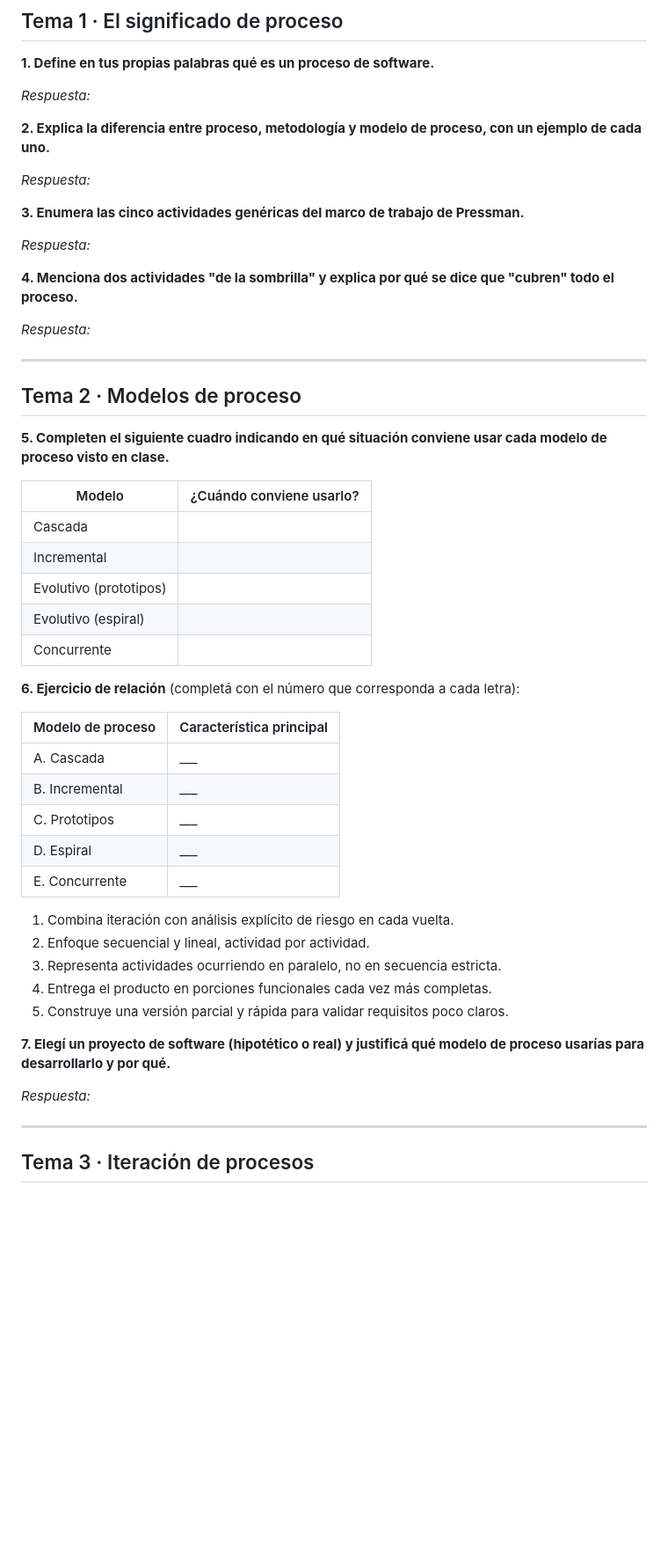
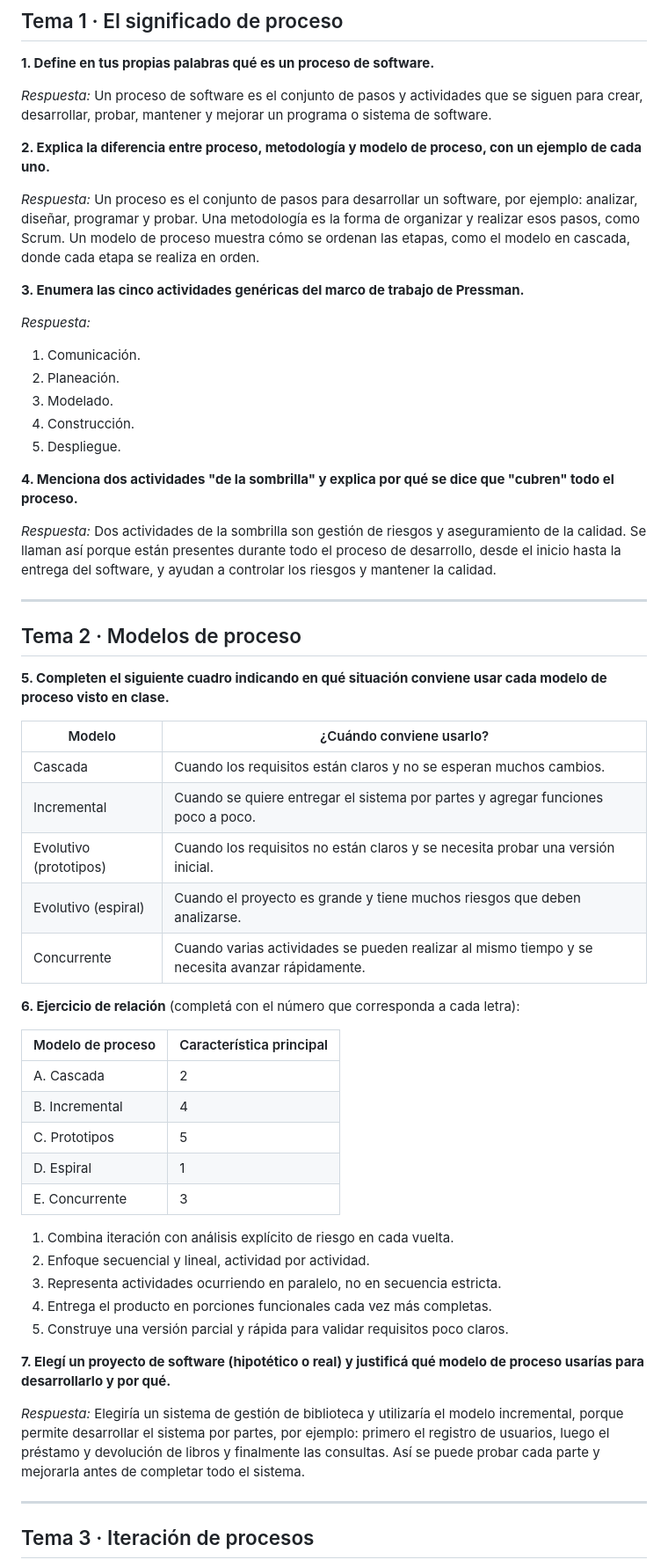
Before and after one commit to sffiaiv/ingsw1tp, a Markdown page: ejercitarios/unidad-03/respuestas.md, the part around the change. Shown at 88% size. Rendered like a GitHub page; blank space fills up the shorter version.

Commit message:
Listo hasta el tema 2

```diff
--- a/ejercitarios/unidad-03/respuestas.md
+++ b/ejercitarios/unidad-03/respuestas.md
@@ -9,22 +9,30 @@
 **1. Define en tus propias palabras qué es un proceso de software.**
 
 _Respuesta:_
+Un proceso de software es el conjunto de pasos y actividades que se siguen para crear, desarrollar, probar, mantener y mejorar un programa o sistema de software.
 
 
 **2. Explica la diferencia entre proceso, metodología y modelo de proceso, con un ejemplo de cada uno.**
 
 _Respuesta:_
+Un proceso es el conjunto de pasos para desarrollar un software, por ejemplo: analizar, diseñar, programar y probar. Una metodología es la forma de organizar y realizar esos pasos, como Scrum. Un modelo de proceso muestra cómo se ordenan las etapas, como el modelo en cascada, donde cada etapa se realiza en orden.
 
 
 **3. Enumera las cinco actividades genéricas del marco de trabajo de Pressman.**
 
 _Respuesta:_
+1. Comunicación.
+2. Planeación.
+3. Modelado.
+4. Construcción.
+5. Despliegue.
+
 
 
 **4. Menciona dos actividades "de la sombrilla" y explica por qué se dice que "cubren" todo el proceso.**
 
 _Respuesta:_
-
+Dos actividades de la sombrilla son gestión de riesgos y aseguramiento de la calidad. Se llaman así porque están presentes durante todo el proceso de desarrollo, desde el inicio hasta la entrega del software, y ayudan a controlar los riesgos y mantener la calidad.
 
 ---
 
@@ -34,21 +42,21 @@ _Respuesta:_
 
 | Modelo | ¿Cuándo conviene usarlo? |
 |---|---|
-| Cascada | |
-| Incremental | |
-| Evolutivo (prototipos) | |
-| Evolutivo (espiral) | |
-| Concurrente | |
+| Cascada | Cuando los requisitos están claros y no se esperan muchos cambios. |
+| Incremental |  Cuando se quiere entregar el sistema por partes y agregar funciones poco a poco. |
+| Evolutivo (prototipos) | Cuando los requisitos no están claros y se necesita probar una versión inicial. |
+| Evolutivo (espiral) | Cuando el proyecto es grande y tiene muchos riesgos que deben analizarse. |
+| Concurrente | Cuando varias actividades se pueden realizar al mismo tiempo y se necesita avanzar rápidamente. |
 
 **6. Ejercicio de relación** (completá con el número que corresponda a cada letra):
 
 | Modelo de proceso | Característica principal |
 |---|---|
-| A. Cascada | ___ |
-| B. Incremental | ___ |
-| C. Prototipos | ___ |
-| D. Espiral | ___ |
-| E. Concurrente | ___ |
+| A. Cascada | 2 |
+| B. Incremental | 4 |
+| C. Prototipos | 5 |
+| D. Espiral | 1 |
+| E. Concurrente | 3 |
 
 1. Combina iteración con análisis explícito de riesgo en cada vuelta.
 2. Enfoque secuencial y lineal, actividad por actividad.
@@ -59,7 +67,7 @@ _Respuesta:_
 **7. Elegí un proyecto de software (hipotético o real) y justificá qué modelo de proceso usarías para desarrollarlo y por qué.**
 
 _Respuesta:_
-
+Elegiría un sistema de gestión de biblioteca y utilizaría el modelo incremental, porque permite desarrollar el sistema por partes, por ejemplo: primero el registro de usuarios, luego el préstamo y devolución de libros y finalmente las consultas. Así se puede probar cada parte y mejorarla antes de completar todo el sistema.
 
 ---
 
```
